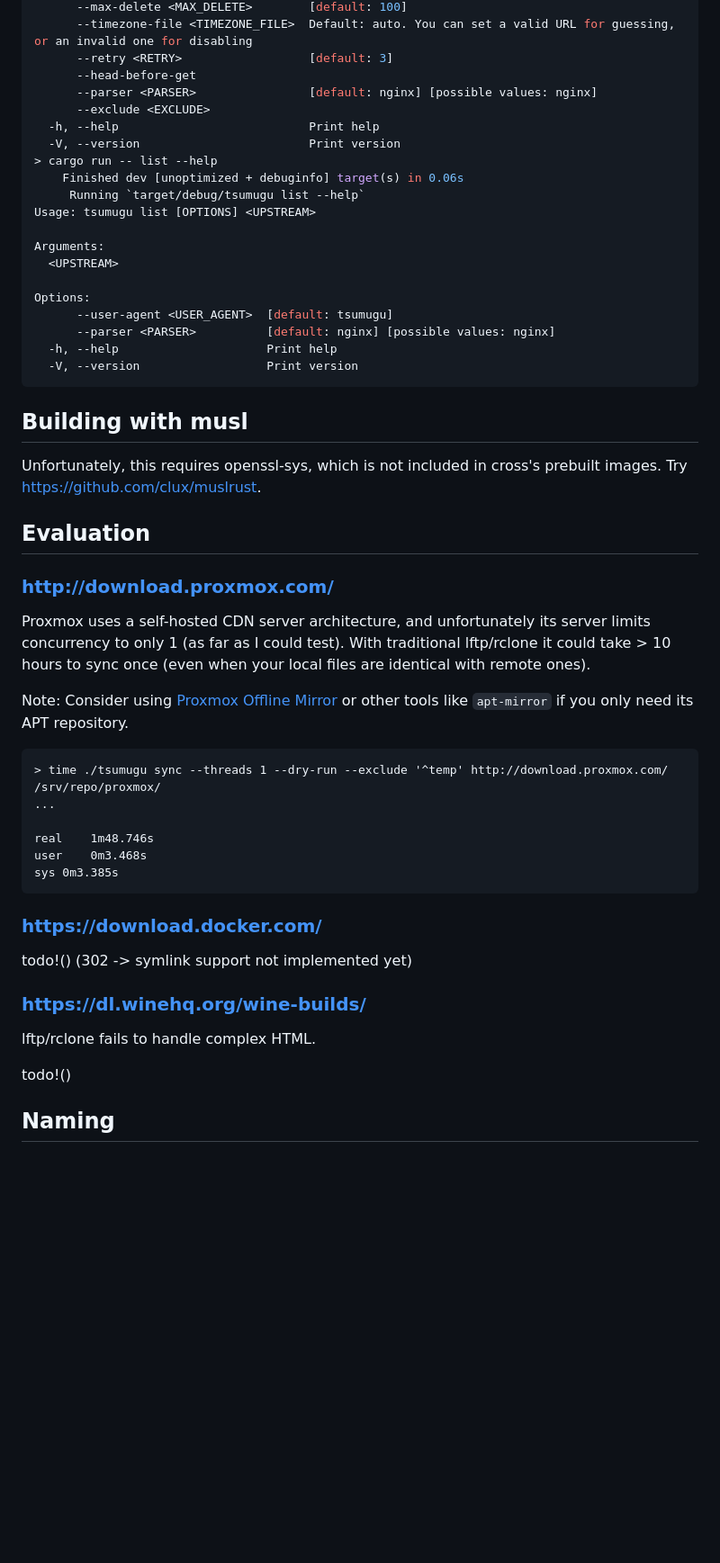
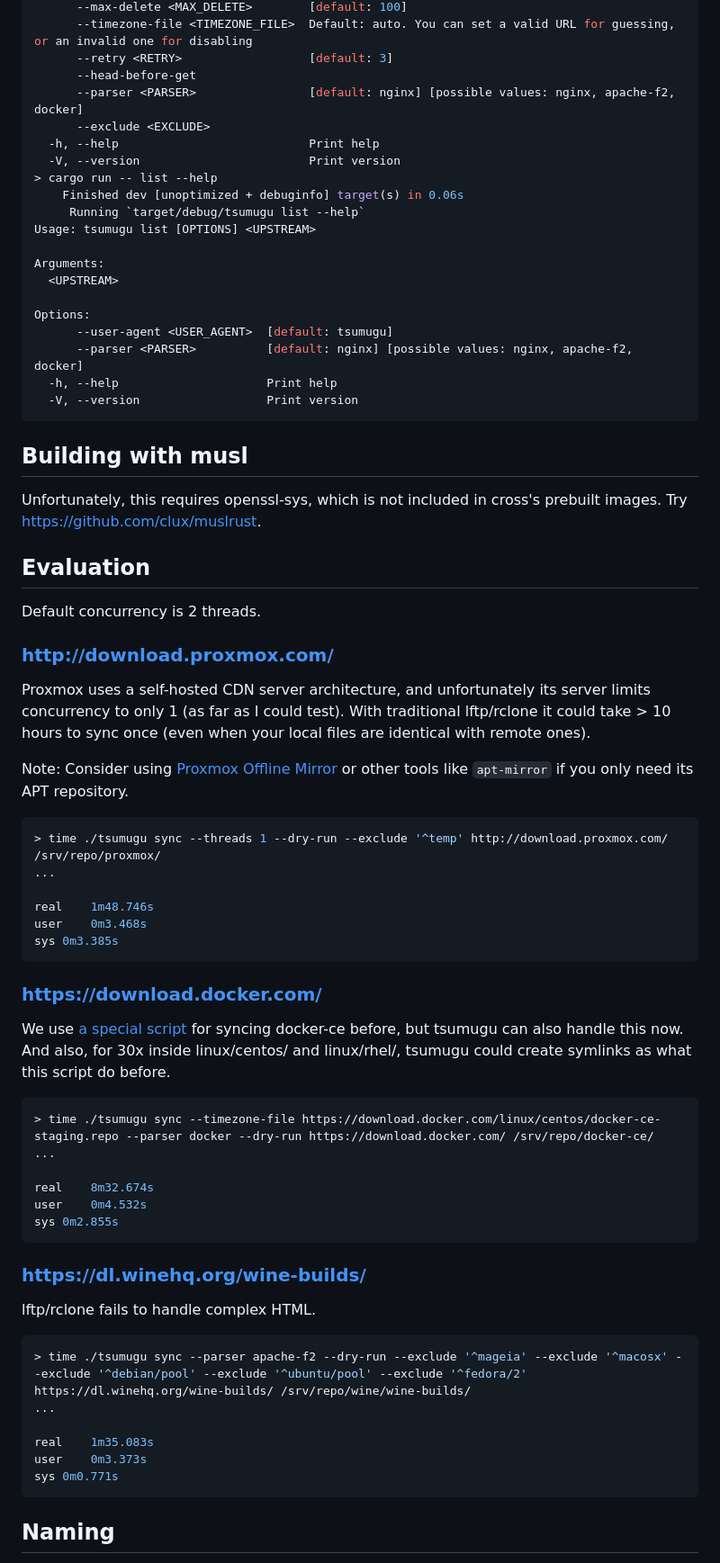
Before and after one commit to taoky/tsumugu, a Markdown page: README.md, the part around the change printed below. Shown: that part at 90% size. GitHub-like rendering; blank space fills up the shorter version.

Commit message:
Update evaluation

````diff
--- a/README.md
+++ b/README.md
@@ -48,7 +48,7 @@ Options:
       --timezone-file <TIMEZONE_FILE>  Default: auto. You can set a valid URL for guessing, or an invalid one for disabling
       --retry <RETRY>                  [default: 3]
       --head-before-get
-      --parser <PARSER>                [default: nginx] [possible values: nginx]
+      --parser <PARSER>                [default: nginx] [possible values: nginx, apache-f2, docker]
       --exclude <EXCLUDE>
   -h, --help                           Print help
   -V, --version                        Print version
@@ -62,7 +62,7 @@ Arguments:
 
 Options:
       --user-agent <USER_AGENT>  [default: tsumugu]
-      --parser <PARSER>          [default: nginx] [possible values: nginx]
+      --parser <PARSER>          [default: nginx] [possible values: nginx, apache-f2, docker]
   -h, --help                     Print help
   -V, --version                  Print version
 ```
@@ -73,13 +73,15 @@ Unfortunately, this requires openssl-sys, which is not included in cross's prebu
 
 ## Evaluation
 
+Default concurrency is 2 threads.
+
 ### http://download.proxmox.com/
 
 Proxmox uses a self-hosted CDN server architecture, and unfortunately its server limits concurrency to only 1 (as far as I could test). With traditional lftp/rclone it could take > 10 hours to sync once (even when your local files are identical with remote ones).
 
 Note: Consider using [Proxmox Offline Mirror](https://pom.proxmox.com/) or other tools like `apt-mirror` if you only need its APT repository.
 
-```
+```console
 > time ./tsumugu sync --threads 1 --dry-run --exclude '^temp' http://download.proxmox.com/ /srv/repo/proxmox/
 ...
 
@@ -90,13 +92,29 @@ sys	0m3.385s
 
 ### https://download.docker.com/
 
-todo!() (302 -> symlink support not implemented yet)
+We use [a special script](https://github.com/ustclug/ustcmirror-images/blob/master/docker-ce/tunasync/sync.py) for syncing docker-ce before, but tsumugu can also handle this now. And also, for 30x inside linux/centos/ and linux/rhel/, tsumugu could create symlinks as what this script do before.
+
+```console
+> time ./tsumugu sync --timezone-file https://download.docker.com/linux/centos/docker-ce-staging.repo --parser docker --dry-run https://download.docker.com/ /srv/repo/docker-ce/
+...
+
+real	8m32.674s
+user	0m4.532s
+sys	0m2.855s
+```
 
 ### https://dl.winehq.org/wine-builds/
 
 lftp/rclone fails to handle complex HTML.
 
-todo!()
+```console
+> time ./tsumugu sync --parser apache-f2 --dry-run --exclude '^mageia' --exclude '^macosx' --exclude '^debian/pool' --exclude '^ubuntu/pool' --exclude '^fedora/2' https://dl.winehq.org/wine-builds/ /srv/repo/wine/wine-builds/
+...
+
+real	1m35.083s
+user	0m3.373s
+sys	0m0.771s
+```
 
 ## Naming
 
````
Also changed, not shown: other parts of README.md (+4 -4 lines).
